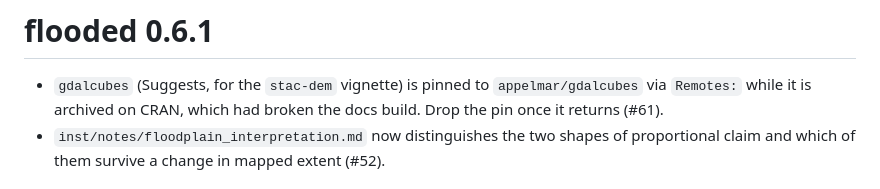
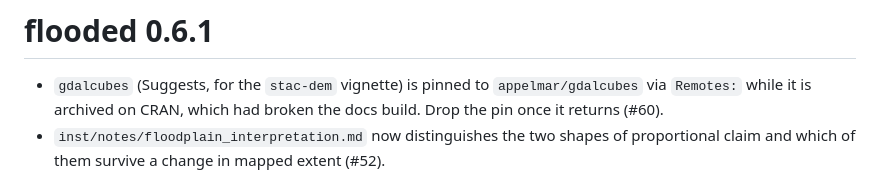
Before and after one commit to NewGraphEnvironment/flooded, a Markdown page: NEWS.md, the part around the change. Rendered like a GitHub page.

Commit message:
Point the 0.6.1 NEWS entry at #60, the issue the pin resolves
Co-Authored-By: Claude Opus 5.5 <noreply@anthropic.com>
Claude-Session: https://claude.ai/code/session_0186ZefY3qMPiW8pwnwwMuxW

```diff
--- a/NEWS.md
+++ b/NEWS.md
@@ -2,7 +2,7 @@
 
 * `gdalcubes` (Suggests, for the `stac-dem` vignette) is pinned to `appelmar/gdalcubes` via
   `Remotes:` while it is archived on CRAN, which had broken the docs build. Drop the pin once it
-  returns (#61).
+  returns (#60).
 * `inst/notes/floodplain_interpretation.md` now distinguishes the two shapes of proportional claim
   and which of them survive a change in mapped extent (#52).
 
```
